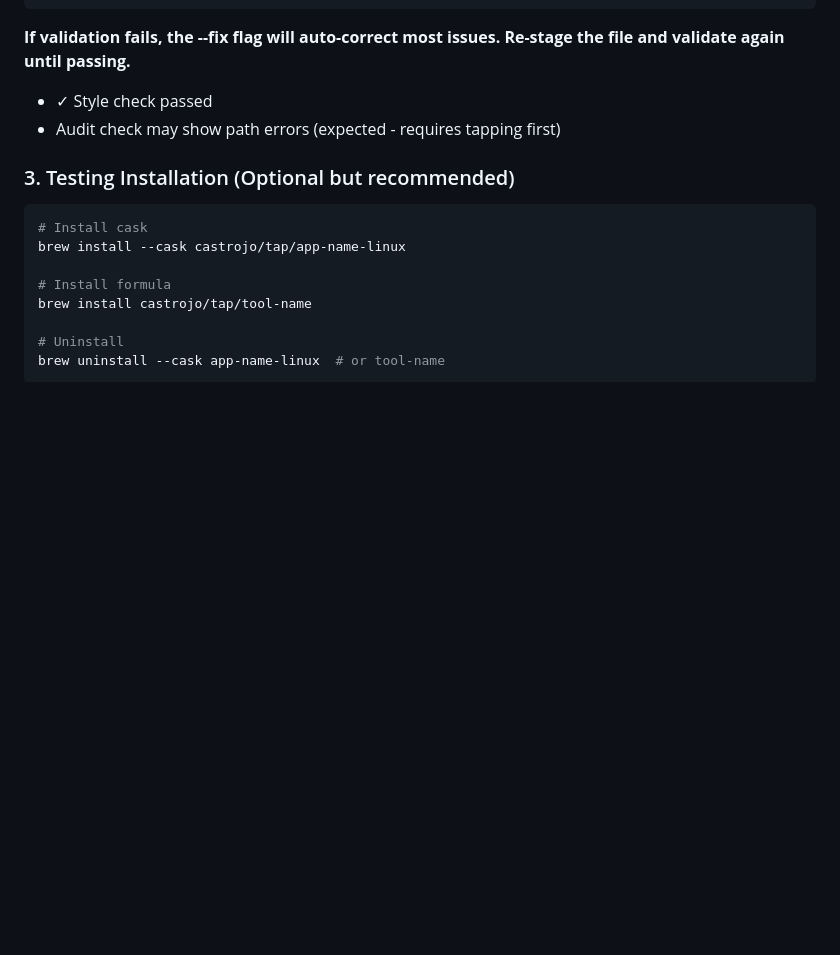
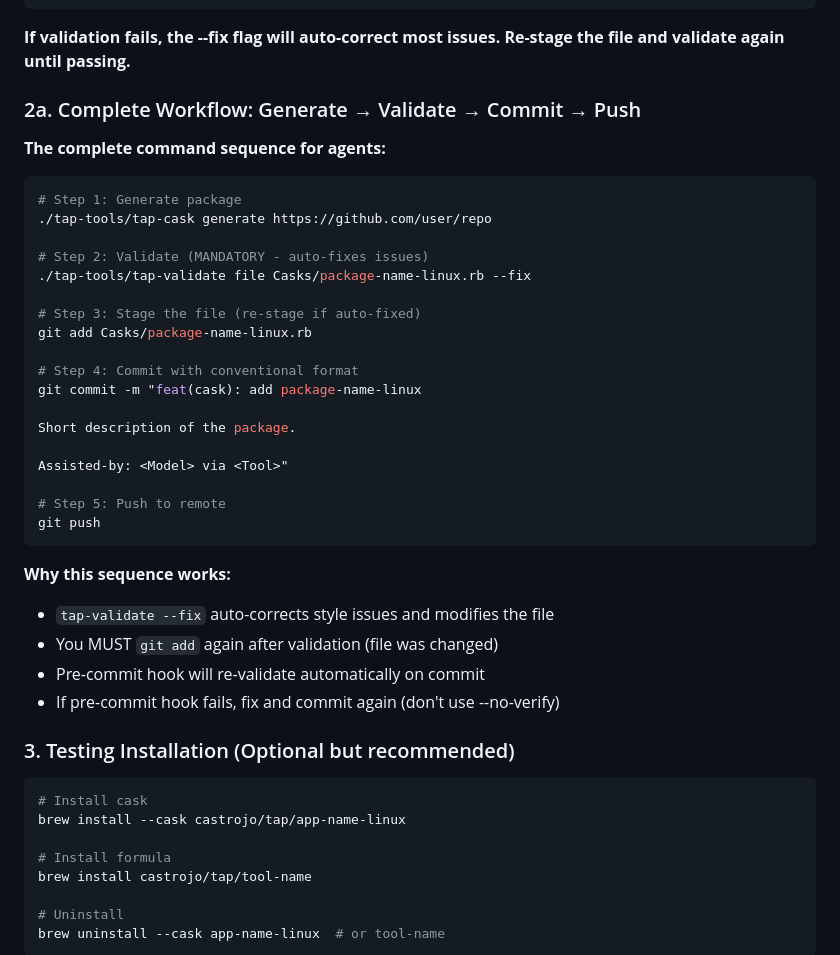
Before and after one commit to castrojo/tap, a Markdown page: .github/copilot-instructions.md, the part around the change. GitHub-like rendering; blank space fills up the shorter version.

````diff
--- a/.github/copilot-instructions.md
+++ b/.github/copilot-instructions.md
@@ -136,8 +136,37 @@ homebrew-tap/
 ```
 
 **If validation fails, the --fix flag will auto-correct most issues. Re-stage the file and validate again until passing.**
-- ✓ Style check passed
-- Audit check may show path errors (expected - requires tapping first)
+
+### 2a. Complete Workflow: Generate → Validate → Commit → Push
+
+**The complete command sequence for agents:**
+
+```bash
+# Step 1: Generate package
+./tap-tools/tap-cask generate https://github.com/user/repo
+
+# Step 2: Validate (MANDATORY - auto-fixes issues)
+./tap-tools/tap-validate file Casks/package-name-linux.rb --fix
+
+# Step 3: Stage the file (re-stage if auto-fixed)
+git add Casks/package-name-linux.rb
+
+# Step 4: Commit with conventional format
+git commit -m "feat(cask): add package-name-linux
+
+Short description of the package.
+
+Assisted-by: <Model> via <Tool>"
+
+# Step 5: Push to remote
+git push
+```
+
+**Why this sequence works:**
+- `tap-validate --fix` auto-corrects style issues and modifies the file
+- You MUST `git add` again after validation (file was changed)
+- Pre-commit hook will re-validate automatically on commit
+- If pre-commit hook fails, fix and commit again (don't use --no-verify)
 
 ### 3. Testing Installation (Optional but recommended)
 
````
Also changed, not shown: docs/plans/2026-02-09-zero-error-packages-design.md (+43 -32 lines).
